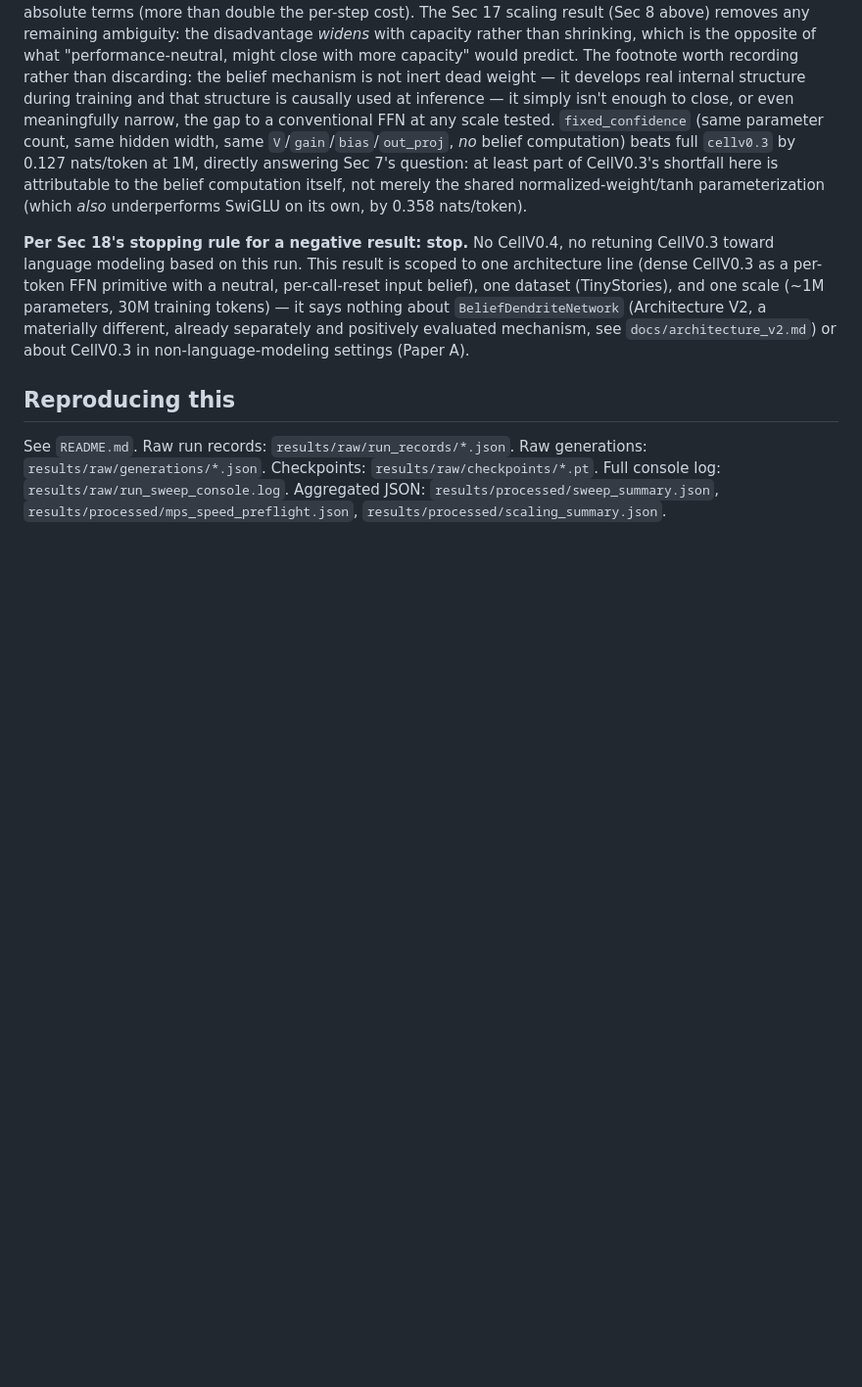
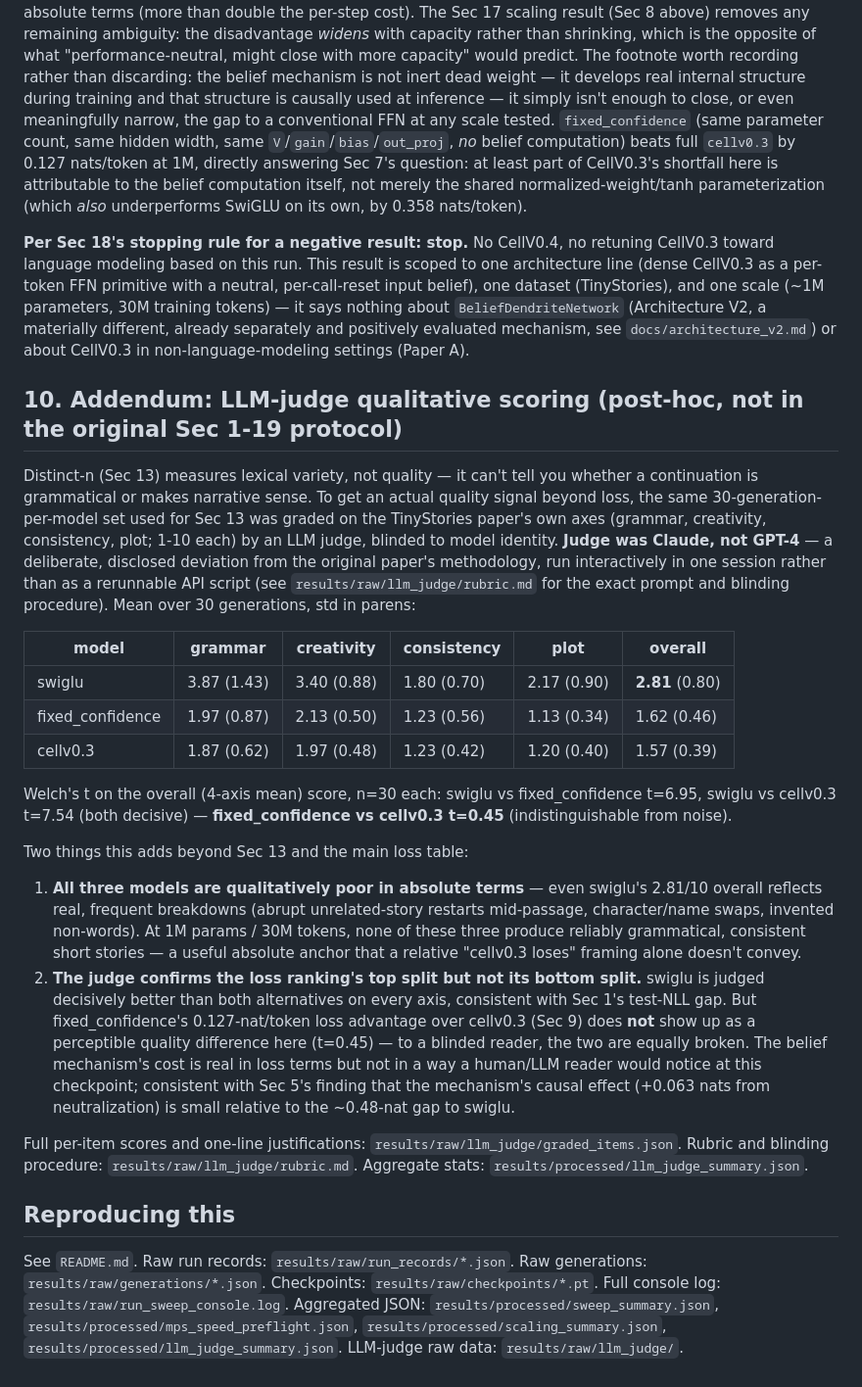
Before and after one commit to AkhilByju/CGRN-Compartmental-Graph-Reinforcement-Network, a Markdown page: experiments/nano_transformer/cellv03_transformer_results.md, the part around the change. Shown at 98% size. GitHub-like rendering; blank space fills up the shorter version.

Commit message:
Add LLM-judge qualitative scoring for CellV0.3 nano-transformer (supplementary)
Distinct-n (Sec 13) measures lexical variety, not quality. Added a
post-hoc eval outside the original Sec 1-19 protocol: the same
30-generation-per-model set graded on the TinyStories paper's own axes
(grammar, creativity, consistency, plot; 1-10), blinded to model
identity. Judge = Claude this session, disclosed deviation from GPT-4,
one-off rather than a rerunnable API script.

Confirms the loss ranking's top split (swiglu beats both alternatives
decisively, t=6.95/7.54) but not its bottom split: fixed_confidence's
0.127-nat/token edge over cellv0.3 doesn't show up as a perceptible
quality difference to a blinded reader (t=0.45). Also notes all three
models are qualitatively poor in absolute terms at this 1M-param/30M-token
scale. Doesn't change Sec 18's stopping decision -- a second, independent
line of evidence for it. Appends the dated docs/research_log.md entry per
project convention.

Co-Authored-By: Claude Sonnet 5 <noreply@anthropic.com>
Claude-Session: https://claude.ai/code/session_015vmdf9QJF56nsjJtZcSC65

```diff
--- a/experiments/nano_transformer/cellv03_transformer_results.md
+++ b/experiments/nano_transformer/cellv03_transformer_results.md
@@ -279,6 +279,53 @@ different, already separately and positively evaluated mechanism, see
 `docs/architecture_v2.md`) or about CellV0.3 in non-language-modeling
 settings (Paper A).
 
+## 10. Addendum: LLM-judge qualitative scoring (post-hoc, not in the original Sec 1-19 protocol)
+
+Distinct-n (Sec 13) measures lexical variety, not quality — it can't tell
+you whether a continuation is grammatical or makes narrative sense. To get
+an actual quality signal beyond loss, the same 30-generation-per-model set
+used for Sec 13 was graded on the TinyStories paper's own axes (grammar,
+creativity, consistency, plot; 1-10 each) by an LLM judge, blinded to model
+identity. **Judge was Claude, not GPT-4** — a deliberate, disclosed
+deviation from the original paper's methodology, run interactively in one
+session rather than as a rerunnable API script (see
+`results/raw/llm_judge/rubric.md` for the exact prompt and blinding
+procedure). Mean over 30 generations, std in parens:
+
+| model | grammar | creativity | consistency | plot | overall |
+|---|---|---|---|---|---|
+| swiglu | 3.87 (1.43) | 3.40 (0.88) | 1.80 (0.70) | 2.17 (0.90) | **2.81** (0.80) |
+| fixed_confidence | 1.97 (0.87) | 2.13 (0.50) | 1.23 (0.56) | 1.13 (0.34) | 1.62 (0.46) |
+| cellv0.3 | 1.87 (0.62) | 1.97 (0.48) | 1.23 (0.42) | 1.20 (0.40) | 1.57 (0.39) |
+
+Welch's t on the overall (4-axis mean) score, n=30 each: swiglu vs
+fixed_confidence t=6.95, swiglu vs cellv0.3 t=7.54 (both decisive) —
+**fixed_confidence vs cellv0.3 t=0.45** (indistinguishable from noise).
+
+Two things this adds beyond Sec 13 and the main loss table:
+
+1. **All three models are qualitatively poor in absolute terms** — even
+   swiglu's 2.81/10 overall reflects real, frequent breakdowns (abrupt
+   unrelated-story restarts mid-passage, character/name swaps, invented
+   non-words). At 1M params / 30M tokens, none of these three produce
+   reliably grammatical, consistent short stories — a useful absolute
+   anchor that a relative "cellv0.3 loses" framing alone doesn't convey.
+2. **The judge confirms the loss ranking's top split but not its bottom
+   split.** swiglu is judged decisively better than both alternatives on
+   every axis, consistent with Sec 1's test-NLL gap. But fixed_confidence's
+   0.127-nat/token loss advantage over cellv0.3 (Sec 9) does **not** show up
+   as a perceptible quality difference here (t=0.45) — to a blinded reader,
+   the two are equally broken. The belief mechanism's cost is real in loss
+   terms but not in a way a human/LLM reader would notice at this
+   checkpoint; consistent with Sec 5's finding that the mechanism's causal
+   effect (+0.063 nats from neutralization) is small relative to the
+   ~0.48-nat gap to swiglu.
+
+Full per-item scores and one-line justifications:
+`results/raw/llm_judge/graded_items.json`. Rubric and blinding procedure:
+`results/raw/llm_judge/rubric.md`. Aggregate stats:
+`results/processed/llm_judge_summary.json`.
+
 ## Reproducing this
 
 See `README.md`. Raw run records: `results/raw/run_records/*.json`. Raw
@@ -287,4 +334,6 @@ generations: `results/raw/generations/*.json`. Checkpoints:
 `results/raw/run_sweep_console.log`. Aggregated JSON:
 `results/processed/sweep_summary.json`,
 `results/processed/mps_speed_preflight.json`,
-`results/processed/scaling_summary.json`.
+`results/processed/scaling_summary.json`,
+`results/processed/llm_judge_summary.json`. LLM-judge raw data:
+`results/raw/llm_judge/`.
```
Also changed, not shown: docs/research_log.md (+31 -0 lines).
